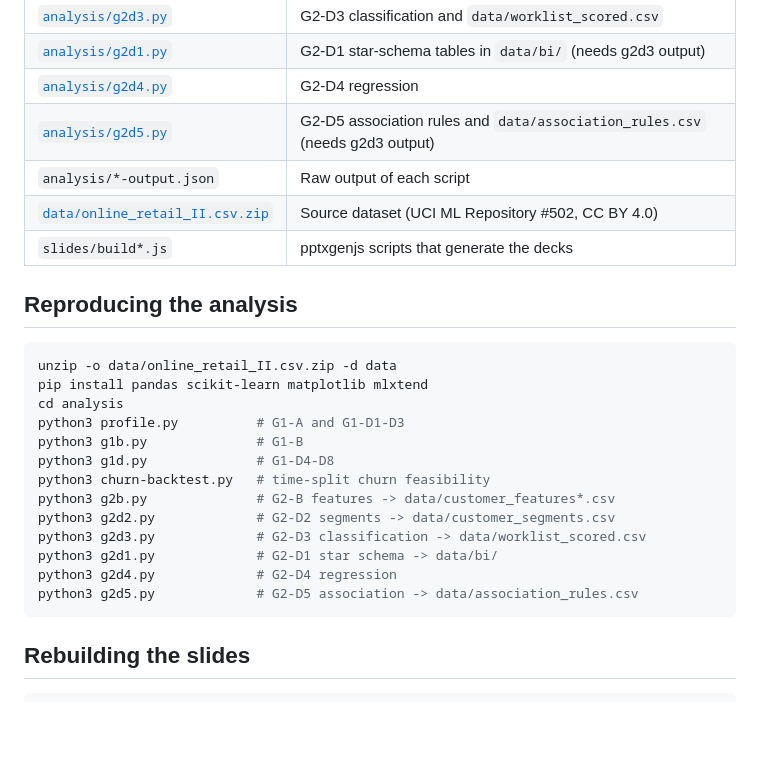
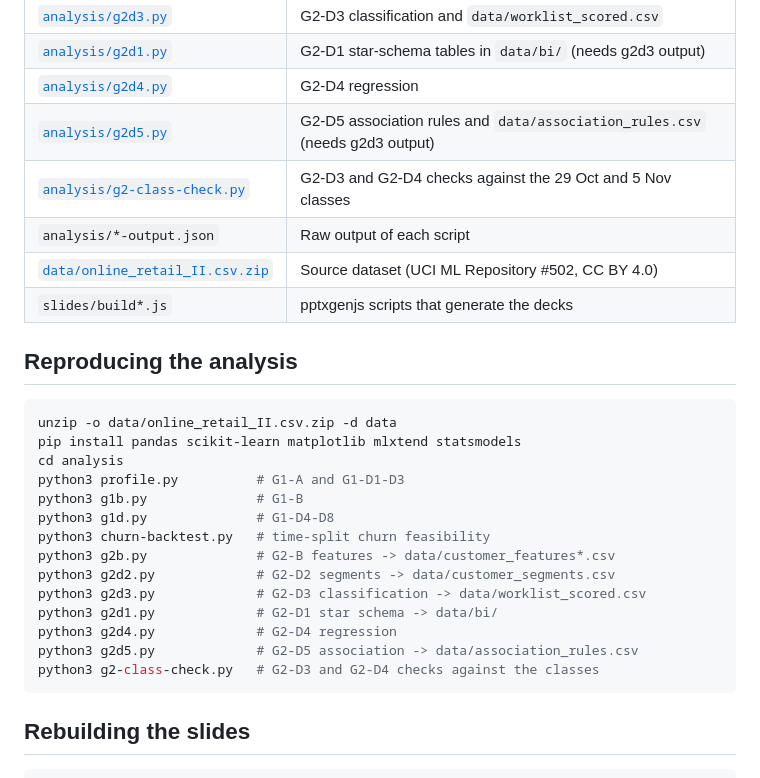
Before and after one commit to porrab/int540-term-assignment, a Markdown page: README.md, the part around the change. Drawn GitHub-style; blank space fills up the shorter version.

Commit message:
docs: list the class check script in the README
Co-Authored-By: Claude Opus 5.5 <noreply@anthropic.com>

````diff
--- a/README.md
+++ b/README.md
@@ -78,6 +78,7 @@ column, the vocabulary the team uses, and the figures everyone should know by he
 | [`analysis/g2d1.py`](analysis/g2d1.py) | G2-D1 star-schema tables in `data/bi/` (needs g2d3 output) |
 | [`analysis/g2d4.py`](analysis/g2d4.py) | G2-D4 regression |
 | [`analysis/g2d5.py`](analysis/g2d5.py) | G2-D5 association rules and `data/association_rules.csv` (needs g2d3 output) |
+| [`analysis/g2-class-check.py`](analysis/g2-class-check.py) | G2-D3 and G2-D4 checks against the 29 Oct and 5 Nov classes |
 | `analysis/*-output.json` | Raw output of each script |
 | [`data/online_retail_II.csv.zip`](data/online_retail_II.csv.zip) | Source dataset (UCI ML Repository #502, CC BY 4.0) |
 | `slides/build*.js` | pptxgenjs scripts that generate the decks |
@@ -86,7 +87,7 @@ column, the vocabulary the team uses, and the figures everyone should know by he
 
 ```bash
 unzip -o data/online_retail_II.csv.zip -d data
-pip install pandas scikit-learn matplotlib mlxtend
+pip install pandas scikit-learn matplotlib mlxtend statsmodels
 cd analysis
 python3 profile.py          # G1-A and G1-D1-D3
 python3 g1b.py              # G1-B
@@ -98,6 +99,7 @@ python3 g2d3.py             # G2-D3 classification -> data/worklist_scored.csv
 python3 g2d1.py             # G2-D1 star schema -> data/bi/
 python3 g2d4.py             # G2-D4 regression
 python3 g2d5.py             # G2-D5 association -> data/association_rules.csv
+python3 g2-class-check.py   # G2-D3 and G2-D4 checks against the classes
 ```
 
 ## Rebuilding the slides
````
